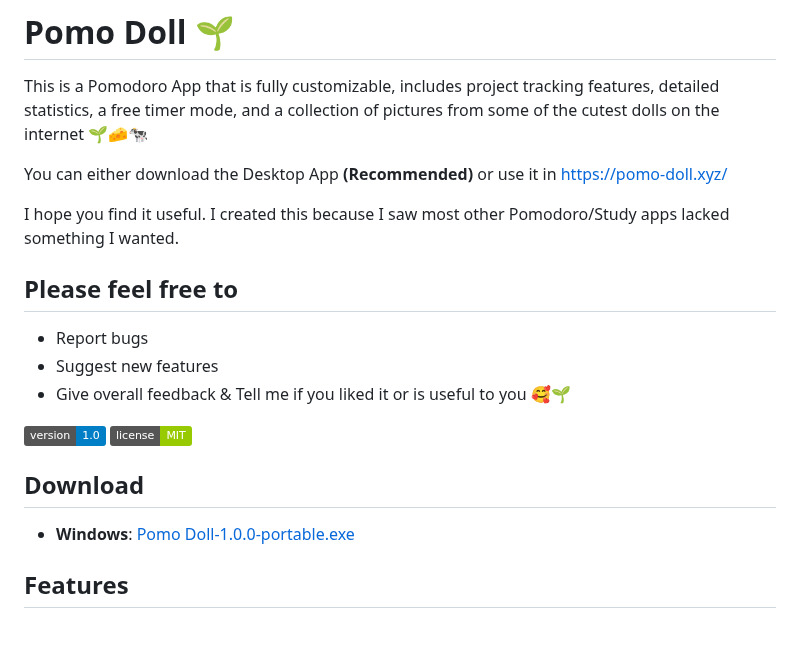
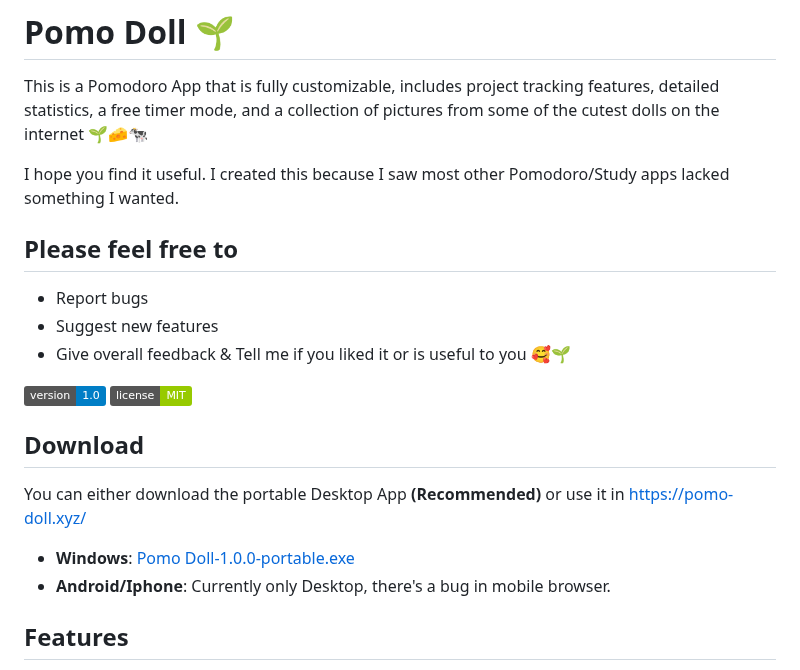
Before and after one commit to Chino-chan/Pomo-Doll, a Markdown page: README.md, the part around one of its changes. Drawn GitHub-style; badges without logos; blank space fills up the shorter version.

Commit message:
Revise README for clarity and image adjustments
Updated the README to clarify download options and improve image display.

```diff
--- a/README.md
+++ b/README.md
@@ -1,8 +1,6 @@
 # Pomo Doll 🌱
 
 This is a Pomodoro App that is fully customizable, includes project tracking features, detailed statistics, a free timer mode, and a collection of pictures from some of the cutest dolls on the internet 🌱🧀🐄
-
-You can either download the Desktop App **(Recommended)** or use it in [https://pomo-doll.xyz/](https://pomo-doll.xyz/)
 
 I hope you find it useful. I created this because I saw most other Pomodoro/Study apps lacked something I wanted.
 
@@ -17,7 +15,10 @@ I hope you find it useful. I created this because I saw most other Pomodoro/Stud
 
 ## Download
 
+You can either download the portable Desktop App **(Recommended)** or use it in [https://pomo-doll.xyz/](https://pomo-doll.xyz/)
+
 - **Windows**: [Pomo Doll-1.0.0-portable.exe](https://github.com/Chino-chan/Pomo-Doll/releases)
+- **Android/Iphone**: Currently only Desktop, there's a bug in mobile browser.
 
 ## Features
 
```
Also changed, not shown: other parts of README.md (+2 -6 lines).
